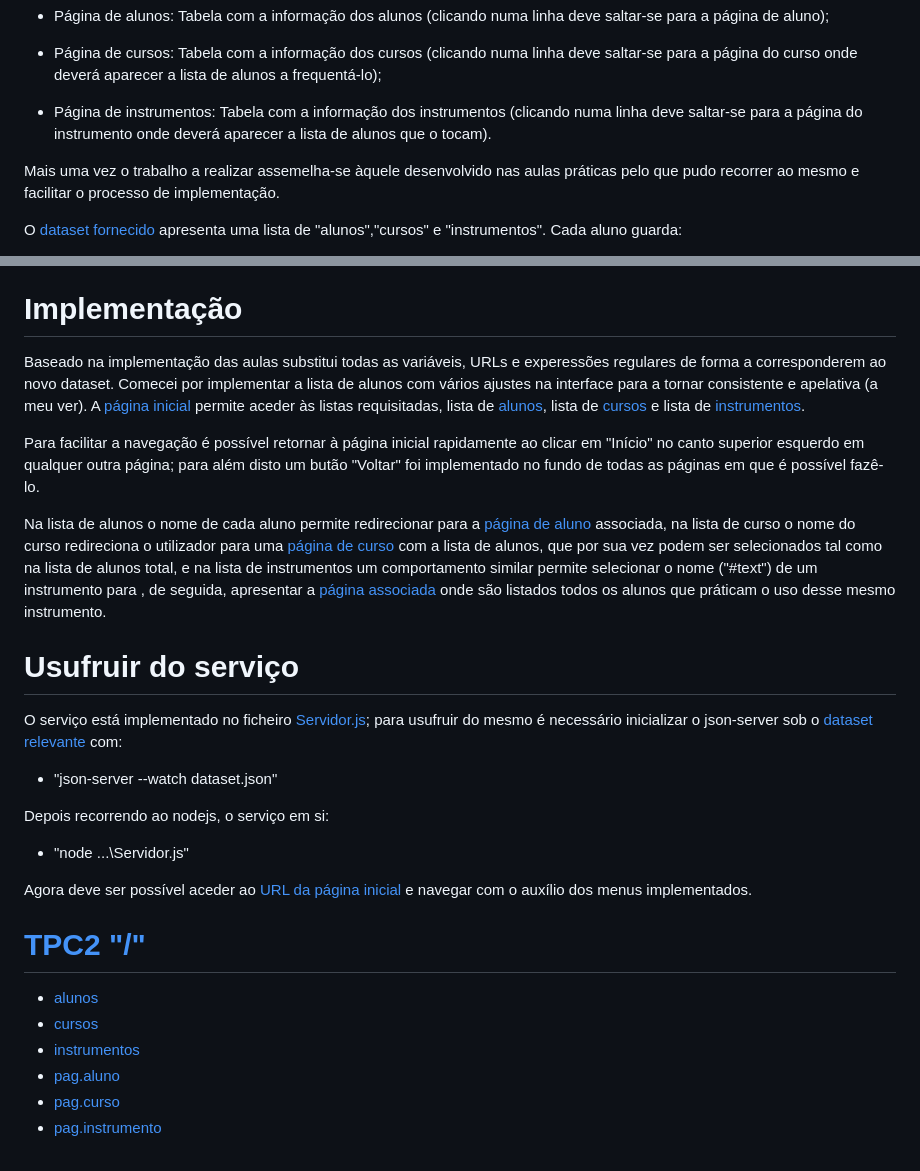
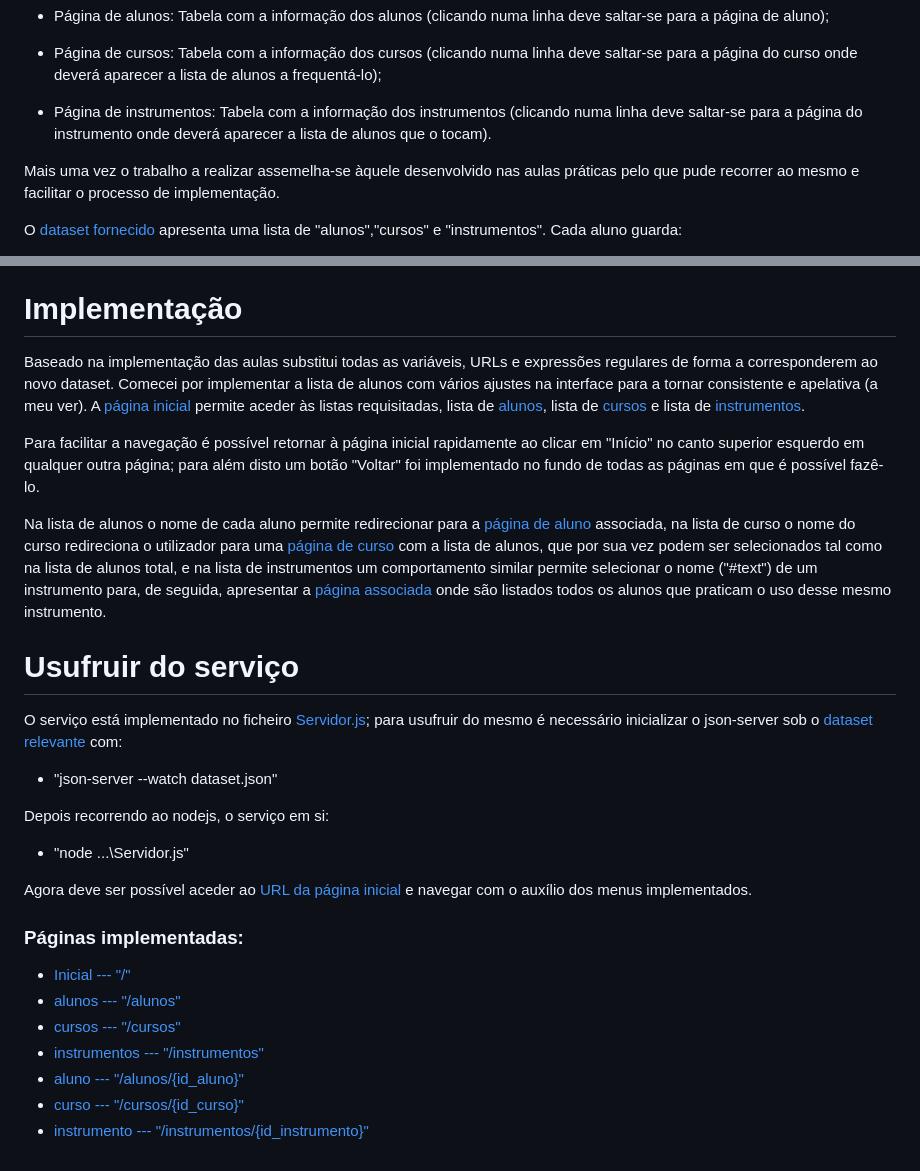
Before and after one commit to AndrePereira123/EngWeb2025-A104275, a Markdown page: TPC2/README.md, 2 parts joined by grey strips. Rendered like a GitHub page.

```diff
--- a/TPC2/README.md
+++ b/TPC2/README.md
@@ -13,7 +12,7 @@ Para o segundo trabalho semanal foi proposto "Construir um serviço em nodejs, q
 
 - Página de instrumentos: Tabela com a informação dos instrumentos (clicando numa linha deve saltar-se para a página do instrumento onde deverá aparecer a lista de alunos que o tocam).
 
-Mais uma vez o trabalho a realizar assemelha-se àquele desenvolvido nas aulas práticas pelo que pudo recorrer ao mesmo e facilitar o processo de implementação.
+Mais uma vez o trabalho a realizar assemelha-se àquele desenvolvido nas aulas práticas pelo que pude recorrer ao mesmo e facilitar o processo de implementação.
 
 O [dataset fornecido](https://github.com/AndrePereira123/EngWeb2025-A104275/blob/main/TPC2/dataset.json) apresenta uma lista de "alunos","cursos" e "instrumentos". Cada aluno guarda:
   - id
@@ -33,11 +32,11 @@ Cada instrumento apresenta apenas um "id" e nome que se denomina por "#text".
 
 
 # Implementação
-Baseado na implementação das aulas substitui todas as variáveis, URLs e experessões regulares de forma a corresponderem ao novo dataset. Comecei por implementar a lista de alunos com vários ajustes na interface para a tornar consistente e apelativa (a meu ver). A [página inicial](https://andrepereira123.github.io/EngWeb2025-A104275/paginas_tpc2/Inicio.html) permite aceder às listas requisitadas, lista de [alunos](https://andrepereira123.github.io/EngWeb2025-A104275/paginas_tpc2/alunos.html), lista de [cursos](https://andrepereira123.github.io/EngWeb2025-A104275/paginas_tpc2/Cursos.html) e lista de [instrumentos](https://andrepereira123.github.io/EngWeb2025-A104275/paginas_tpc2/instrumentos.html).
+Baseado na implementação das aulas substitui todas as variáveis, URLs e expressões regulares de forma a corresponderem ao novo dataset. Comecei por implementar a lista de alunos com vários ajustes na interface para a tornar consistente e apelativa (a meu ver). A [página inicial](https://andrepereira123.github.io/EngWeb2025-A104275/paginas_tpc2/Inicio.html) permite aceder às listas requisitadas, lista de [alunos](https://andrepereira123.github.io/EngWeb2025-A104275/paginas_tpc2/alunos.html), lista de [cursos](https://andrepereira123.github.io/EngWeb2025-A104275/paginas_tpc2/Cursos.html) e lista de [instrumentos](https://andrepereira123.github.io/EngWeb2025-A104275/paginas_tpc2/instrumentos.html).
 
-Para facilitar a navegação é possível retornar à página inicial rapidamente ao clicar em "Início" no canto superior esquerdo em qualquer outra página; para além disto um butão "Voltar" foi implementado no fundo de todas as páginas em que é possível fazê-lo.
+Para facilitar a navegação é possível retornar à página inicial rapidamente ao clicar em "Início" no canto superior esquerdo em qualquer outra página; para além disto um botão "Voltar" foi implementado no fundo de todas as páginas em que é possível fazê-lo.
 
-Na lista de alunos o nome de cada aluno permite redirecionar para a [página de aluno](https://andrepereira123.github.io/EngWeb2025-A104275/paginas_tpc2/aluno.html) associada, na lista de curso o nome do curso redireciona o utilizador para uma [página de curso](https://andrepereira123.github.io/EngWeb2025-A104275/paginas_tpc2/curso.html) com a lista de alunos, que por sua vez podem ser selecionados tal como na lista de alunos total, e na lista de instrumentos um comportamento similar permite selecionar o nome ("#text") de um instrumento para , de seguida, apresentar a [página associada](https://andrepereira123.github.io/EngWeb2025-A104275/paginas_tpc2/instrumento.html) onde são listados todos os alunos que práticam o uso desse mesmo instrumento.
+Na lista de alunos o nome de cada aluno permite redirecionar para a [página de aluno](https://andrepereira123.github.io/EngWeb2025-A104275/paginas_tpc2/aluno.html) associada, na lista de curso o nome do curso redireciona o utilizador para uma [página de curso](https://andrepereira123.github.io/EngWeb2025-A104275/paginas_tpc2/curso.html) com a lista de alunos, que por sua vez podem ser selecionados tal como na lista de alunos total, e na lista de instrumentos um comportamento similar permite selecionar o nome ("#text") de um instrumento para, de seguida, apresentar a [página associada](https://andrepereira123.github.io/EngWeb2025-A104275/paginas_tpc2/instrumento.html) onde são listados todos os alunos que praticam o uso desse mesmo instrumento.
 
 # Usufruir do serviço
 
@@ -49,11 +48,11 @@ Depois recorrendo ao nodejs, o serviço em si:
 
 Agora deve ser possível aceder ao [URL da página inicial](http://localhost:12000/) e navegar com o auxílio dos menus implementados.
 
-
-# [TPC2 "/"](https://andrepereira123.github.io/EngWeb2025-A104275/paginas_tpc2/Inicio.html)
- - [alunos](https://andrepereira123.github.io/EngWeb2025-A104275/paginas_tpc2/alunos.html)
- - [cursos](https://andrepereira123.github.io/EngWeb2025-A104275/paginas_tpc2/Cursos.html)
- - [instrumentos](https://andrepereira123.github.io/EngWeb2025-A104275/paginas_tpc2/instrumentos.html)
- - [pag.aluno](https://andrepereira123.github.io/EngWeb2025-A104275/paginas_tpc2/aluno.html)
- - [pag.curso](https://andrepereira123.github.io/EngWeb2025-A104275/paginas_tpc2/curso.html)
- - [pag.instrumento](https://andrepereira123.github.io/EngWeb2025-A104275/paginas_tpc2/instrumento.html)
+### Páginas implementadas:
+ - [Inicial      --- "/"](https://andrepereira123.github.io/EngWeb2025-A104275/paginas_tpc2/Inicio.html)
+ - [alunos       --- "/alunos"](https://andrepereira123.github.io/EngWeb2025-A104275/paginas_tpc2/alunos.html)
+ - [cursos       --- "/cursos"](https://andrepereira123.github.io/EngWeb2025-A104275/paginas_tpc2/Cursos.html)
+ - [instrumentos --- "/instrumentos"](https://andrepereira123.github.io/EngWeb2025-A104275/paginas_tpc2/instrumentos.html)
+ - [aluno        --- "/alunos/{id_aluno}"](https://andrepereira123.github.io/EngWeb2025-A104275/paginas_tpc2/aluno.html)
+ - [curso        --- "/cursos/{id_curso}"](https://andrepereira123.github.io/EngWeb2025-A104275/paginas_tpc2/curso.html)
+ - [instrumento  --- "/instrumentos/{id_instrumento}"](https://andrepereira123.github.io/EngWeb2025-A104275/paginas_tpc2/instrumento.html)
```
Also changed, not shown: other parts of TPC2/README.md (+0 -1 lines).
